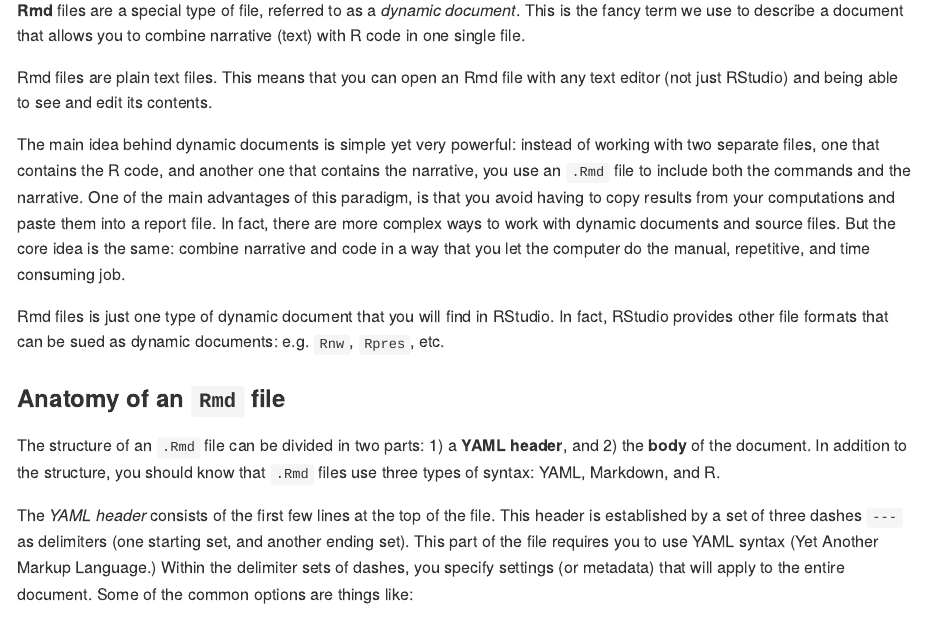
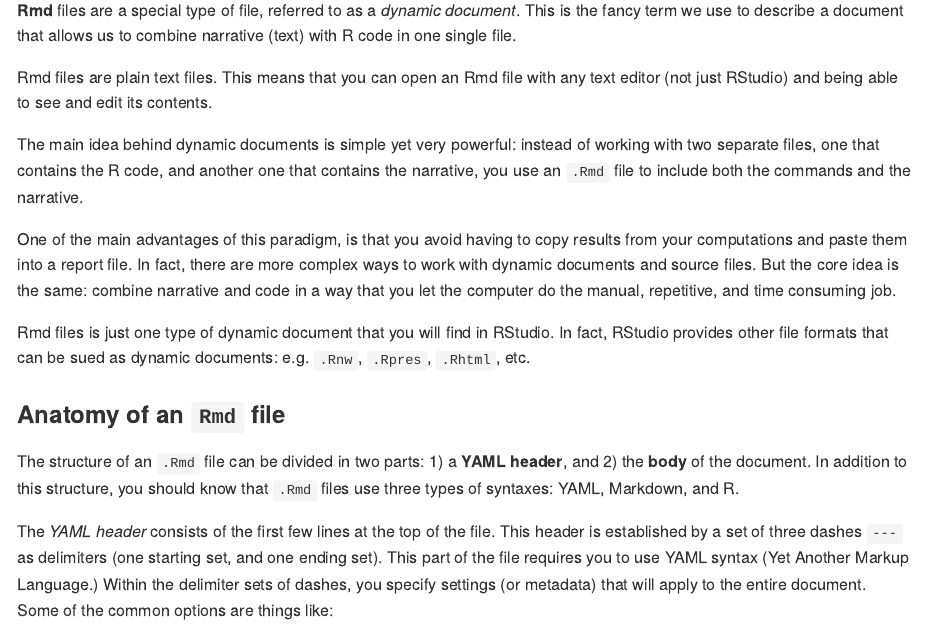
Before and after one commit to ucb-stat133/stat133-fall-2017, an R Markdown document (tutorials/02-intro-to-Rmd-files.Rmd): the page in a window 1100 px wide, from 820 px down. The pictures show the output file tutorials/02-intro-to-Rmd-files.md that the author committed with the source, drawn offline in the style of GitHub.

Commit message:
tutorials: keep polishing 02-intro-to-Rmd-files

```diff
--- a/tutorials/02-intro-to-Rmd-files.Rmd
+++ b/tutorials/02-intro-to-Rmd-files.Rmd
@@ -40,7 +40,7 @@ shortcut: in Mac `Command+Shift+K`, in Windows `Ctrl+Shift+K`
 ### What is an `Rmd` file?
 
 __Rmd__ files are a special type of file, referred to as a _dynamic document_.
-This is the fancy term we use to describe a document that allows you to combine
+This is the fancy term we use to describe a document that allows us to combine
 narrative (text) with R code in one single file.
 
 Rmd files are plain text files. This means that you can open an Rmd file
@@ -58,19 +60,19 @@ and code in a way that you let the computer do the manual, repetitive,
 and time consuming job.
 
 Rmd files is just one type of dynamic document that you will find in RStudio.
-In fact, RStudio provides other file formats that can be sued
-as dynamic documents: e.g. `Rnw`, `Rpres`, etc.
+In fact, RStudio provides other file formats that can be used
+as dynamic documents: e.g. `.Rnw`, `.Rpres`, `.Rhtml`, etc.
 
 
 ### Anatomy of an `Rmd` file
 
 The structure of an `.Rmd` file can be divided in two parts: 1) a __YAML header__,
-and 2) the __body__ of the document. In addition to the structure, you should
-know that `.Rmd` files use three types of syntax: YAML, Markdown, and R.
+and 2) the __body__ of the document. In addition to this structure, you should
+know that `.Rmd` files use three types of syntaxes: YAML, Markdown, and R.
 
 The _YAML header_ consists of the first few lines at the top of the file.
 This header is established by a set of three dashes `---` as delimiters
-(one starting set, and another ending set). This part of the file requires you
+(one starting set, and one ending set). This part of the file requires you
 to use YAML syntax (Yet Another Markup Language.)
 Within the delimiter sets of dashes, you specify settings (or metadata) that
 will apply to the entire document. Some of the common
```
Also changed, not shown: tutorials/02-intro-to-Rmd-files.md, tutorials/02-intro-to-Rmd-files.Rmd (7 more changed lines).
